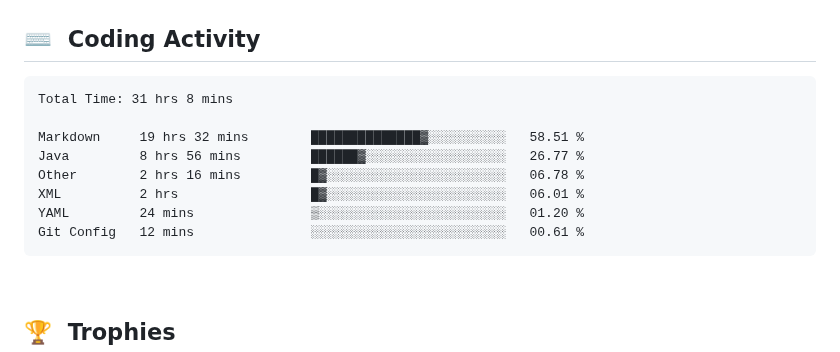
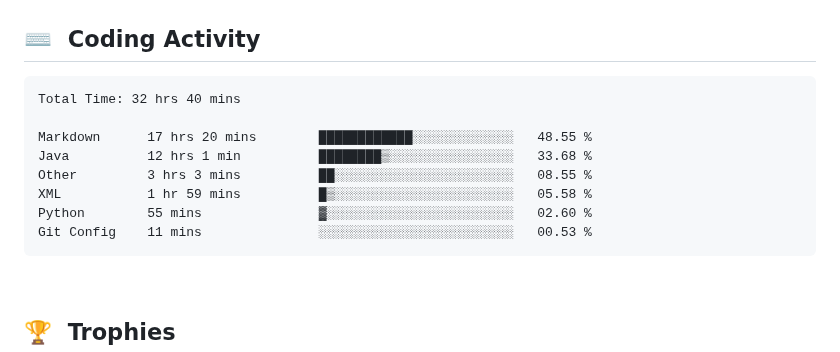
Before and after one commit to clarkeforwork-coder/clarkeforwork-coder, a Markdown page: README.md, the part around the change. GitHub-like rendering.

Commit message:
chore: update WakaTime coding activity

````diff
--- a/README.md
+++ b/README.md
@@ -35,14 +35,14 @@
 <!--START_SECTION:waka-->
 
 ```txt
-Total Time: 31 hrs 8 mins
+Total Time: 32 hrs 40 mins
 
-Markdown     19 hrs 32 mins        ██████████████▓░░░░░░░░░░   58.51 %
-Java         8 hrs 56 mins         ██████▓░░░░░░░░░░░░░░░░░░   26.77 %
-Other        2 hrs 16 mins         █▓░░░░░░░░░░░░░░░░░░░░░░░   06.78 %
-XML          2 hrs                 █▓░░░░░░░░░░░░░░░░░░░░░░░   06.01 %
-YAML         24 mins               ▒░░░░░░░░░░░░░░░░░░░░░░░░   01.20 %
-Git Config   12 mins               ░░░░░░░░░░░░░░░░░░░░░░░░░   00.61 %
+Markdown      17 hrs 20 mins        ████████████░░░░░░░░░░░░░   48.55 %
+Java          12 hrs 1 min          ████████▒░░░░░░░░░░░░░░░░   33.68 %
+Other         3 hrs 3 mins          ██░░░░░░░░░░░░░░░░░░░░░░░   08.55 %
+XML           1 hr 59 mins          █▒░░░░░░░░░░░░░░░░░░░░░░░   05.58 %
+Python        55 mins               ▓░░░░░░░░░░░░░░░░░░░░░░░░   02.60 %
+Git Config    11 mins               ░░░░░░░░░░░░░░░░░░░░░░░░░   00.53 %
 ```
 
 <!--END_SECTION:waka-->
````
